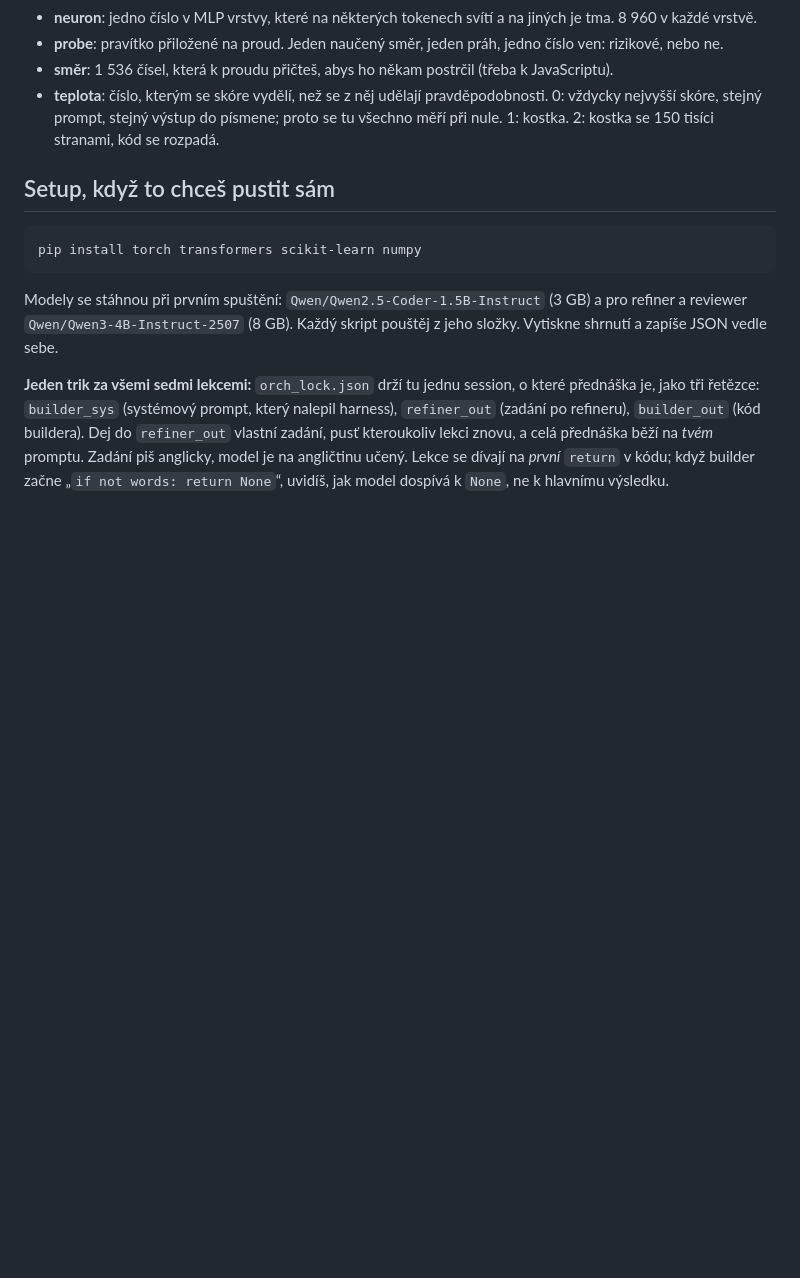
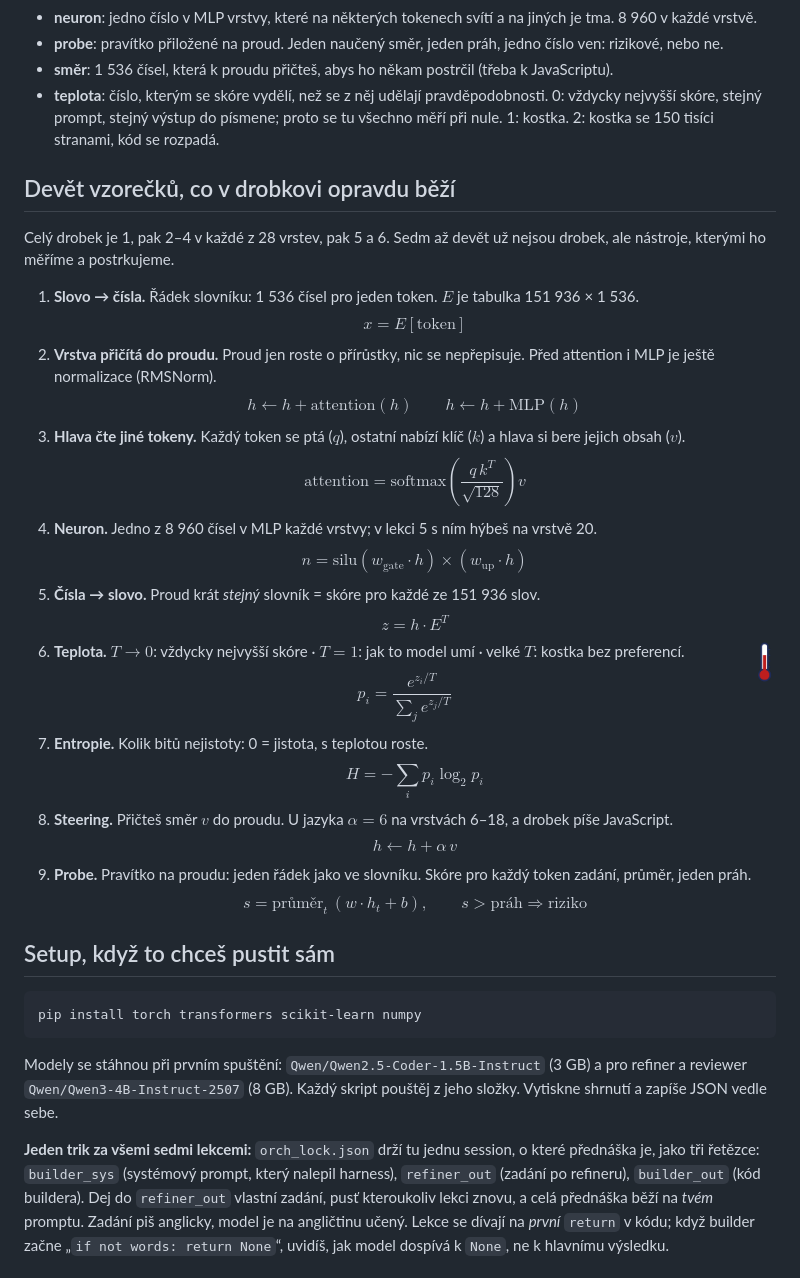
Before and after one commit to moudrkat/od-klavesnice-do-neuronu, a Markdown page: README.md, the part around the change. GitHub-like rendering; pictures changed too: deck/assets/kurz/teplomer.png (added); blank space fills up the shorter version.

```diff
--- a/README.md
+++ b/README.md
@@ -63,6 +63,29 @@ Copilot i Claude Code.
 - **probe**: pravítko přiložené na proud. Jeden naučený směr, jeden práh, jedno číslo ven: rizikové, nebo ne.
 - **směr**: 1 536 čísel, která k proudu přičteš, abys ho někam postrčil (třeba k JavaScriptu).
 - **teplota**: číslo, kterým se skóre vydělí, než se z něj udělají pravděpodobnosti. 0: vždycky nejvyšší skóre, stejný prompt, stejný výstup do písmene; proto se tu všechno měří při nule. 1: kostka. 2: kostka se 150 tisíci stranami, kód se rozpadá.
+
+## Devět vzorečků, co v drobkovi opravdu běží
+
+Celý drobek je 1, pak 2–4 v každé z 28 vrstev, pak 5 a 6. Sedm až devět už nejsou drobek, ale nástroje, kterými ho měříme a postrkujeme.
+
+1. **Slovo → čísla.** Řádek slovníku: 1 536 čísel pro jeden token. $E$ je tabulka 151 936 × 1 536.
+$$x = E[\text{token}]$$
+2. **Vrstva přičítá do proudu.** Proud jen roste o přírůstky, nic se nepřepisuje. Před attention i MLP je ještě normalizace (RMSNorm).
+$$h \leftarrow h + \text{attention}(h) \qquad h \leftarrow h + \text{MLP}(h)$$
+3. **Hlava čte jiné tokeny.** Každý token se ptá ($q$), ostatní nabízí klíč ($k$) a hlava si bere jejich obsah ($v$).
+$$\text{attention} = \text{softmax}\!\left(\frac{q\,k^T}{\sqrt{128}}\right) v$$
+4. **Neuron.** Jedno z 8 960 čísel v MLP každé vrstvy; v lekci 5 s ním hýbeš na vrstvě 20.
+$$n = \text{silu}(w_{\text{gate}} \cdot h) \times (w_{\text{up}} \cdot h)$$
+5. **Čísla → slovo.** Proud krát *stejný* slovník = skóre pro každé ze 151 936 slov.
+$$z = h \cdot E^T$$
+6. **Teplota.** <img src="deck/assets/kurz/teplomer.png" height="44" align="right"> $T \to 0$: vždycky nejvyšší skóre · $T = 1$: jak to model umí · velké $T$: kostka bez preferencí.
+$$p_i = \frac{e^{z_i/T}}{\sum_j e^{z_j/T}}$$
+7. **Entropie.** Kolik bitů nejistoty: 0 = jistota, s teplotou roste.
+$$H = -\sum_i p_i \log_2 p_i$$
+8. **Steering.** Přičteš směr $v$ do proudu. U jazyka $\alpha = 6$ na vrstvách 6–18, a drobek píše JavaScript.
+$$h \leftarrow h + \alpha\, v$$
+9. **Probe.** Pravítko na proudu: jeden řádek jako ve slovníku. Skóre pro každý token zadání, průměr, jeden práh.
+$$s = \text{průměr}_t\,(w \cdot h_t + b), \qquad s > \text{práh} \Rightarrow \text{riziko}$$
 
 ## Setup, když to chceš pustit sám
 
```
Also changed, not shown: 4 other files.
